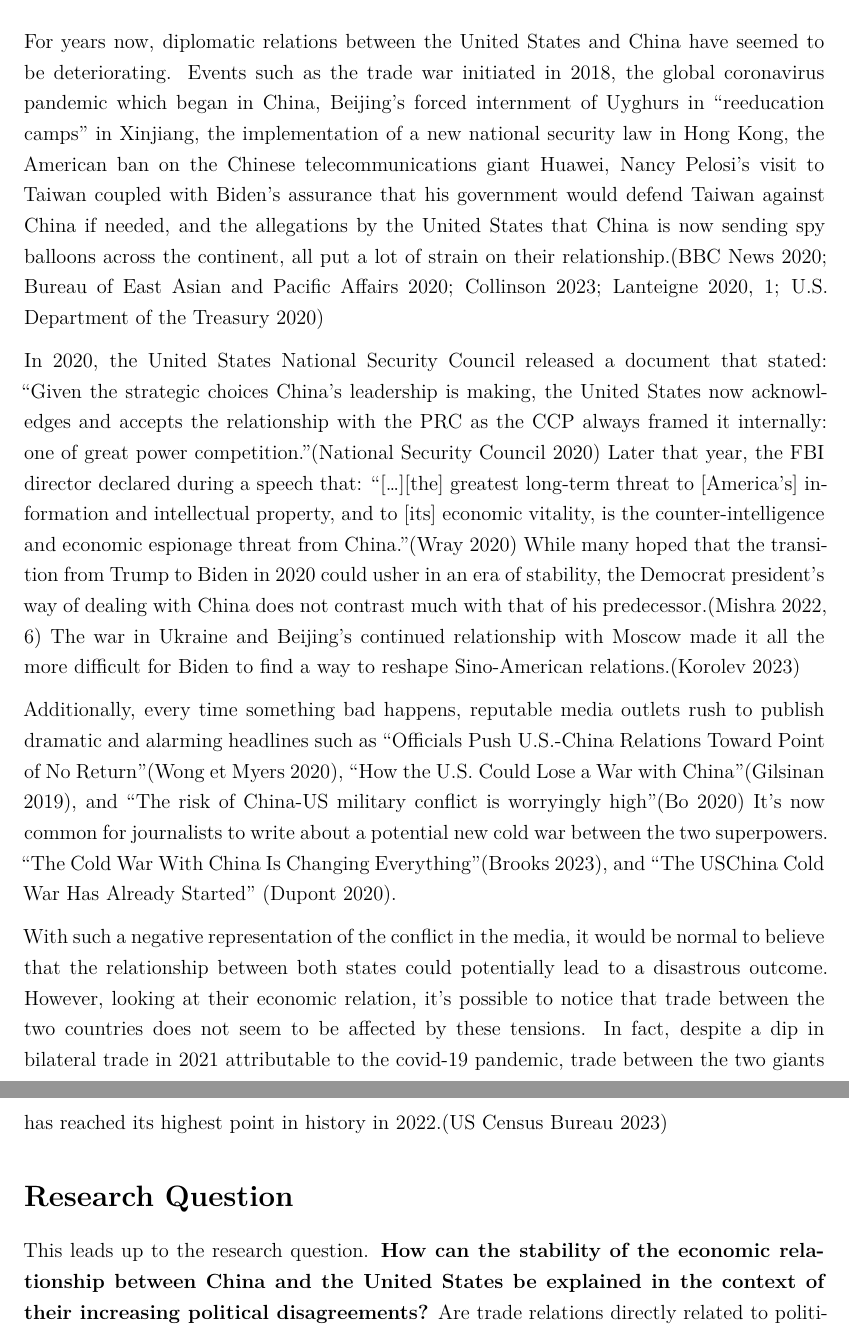
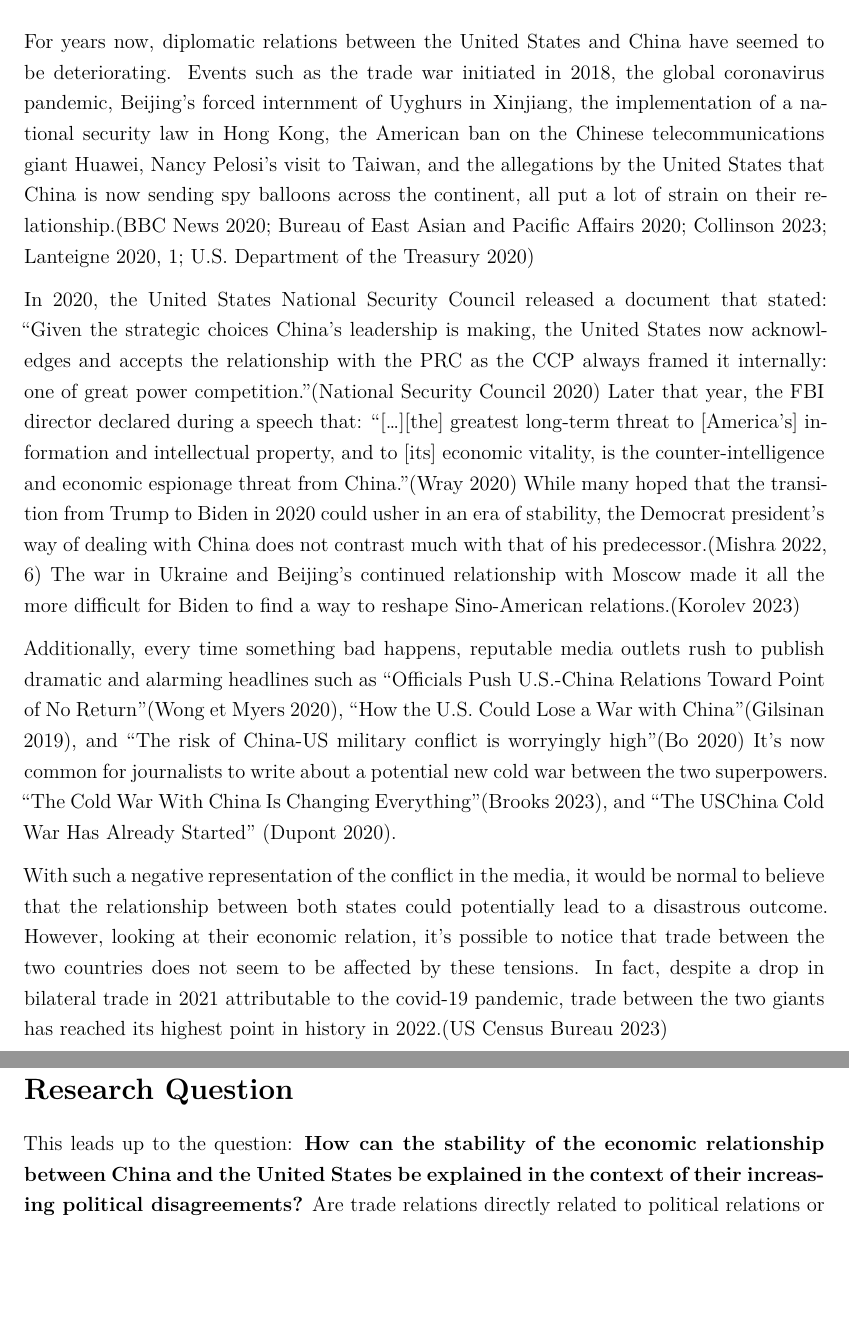
Before and after one commit to LaurenceOMFoisy/projets_academiques, an R Markdown document (H23/seminaireDeDoctorat/rmarkdown/projetRecherche.Rmd): two parts of pages 2 and 3 of 16, joined at a grey line, cut so that both start at the same text, the shorter picture padded with empty space. The pictures show the output file H23/seminaireDeDoctorat/rmarkdown/projetRecherche.pdf that the author committed with the source.

Commit message:
version avancée

```diff
--- a/H23/seminaireDeDoctorat/rmarkdown/projetRecherche.Rmd
+++ b/H23/seminaireDeDoctorat/rmarkdown/projetRecherche.Rmd
@@ -42,7 +42,7 @@ header-includes:
   \end{center}\par
 \end{titlepage}
 # Introduction
-For years now, diplomatic relations between the United States and China have seemed to be deteriorating. Events such as the trade war initiated in 2018, the global coronavirus pandemic which began in China, Beijing’s forced internment of Uyghurs in "reeducation camps" in Xinjiang, the implementation of a new national security law in Hong Kong, the American ban on the Chinese telecommunications giant Huawei, Nancy Pelosi's visit to Taiwan coupled with Biden's assurance that his government would defend Taiwan against China if needed, and the allegations by the United States that China is now sending spy balloons across the continent, all put a lot of strain on their relationship.[@bbcnewsHongKongSecurity2020; @bureauofeastasianandpacificaffairs2020HongKong2020; @collinsonWhyChineseBalloon2023; @lanteigneSpirallingEffectsSinoAmerican2020, p. 1; @u.s.departmentofthetreasuryTreasurySanctionsChinese2020]
+For years now, diplomatic relations between the United States and China have seemed to be deteriorating. Events such as the trade war initiated in 2018, the global coronavirus pandemic, Beijing’s forced internment of Uyghurs in Xinjiang, the implementation of a national security law in Hong Kong, the American ban on the Chinese telecommunications giant Huawei, Nancy Pelosi's visit to Taiwan, and the allegations by the United States that China is now sending spy balloons across the continent, all put a lot of strain on their relationship.[@bbcnewsHongKongSecurity2020; @bureauofeastasianandpacificaffairs2020HongKong2020; @collinsonWhyChineseBalloon2023; @lanteigneSpirallingEffectsSinoAmerican2020, p. 1; @u.s.departmentofthetreasuryTreasurySanctionsChinese2020]
 
 In 2020, the United States National Security Council released a document that stated: "Given the strategic choices China's leadership is making, the United States now acknowledges and accepts the relationship with the PRC as the CCP always framed it internally: one of great power competition."[@nationalsecuritycouncilUnitedStatesStrategic2020] Later that year, the FBI director declared during a speech that: "[…][the] greatest long-term threat to [America's] information and intellectual property, and to [its] economic vitality, is the counter-intelligence and economic espionage threat from China."[@wrayThreatPosedChinese2020] While many hoped that the transition from Trump to Biden in 2020 could usher in an era of stability, the Democrat president's way of dealing with China does not contrast much with that of his predecessor.[@mishraTrumpBidenContinuity2022, p. 6] The war in Ukraine and Beijing's continued relationship with Moscow made it all the more difficult for Biden to find a way to reshape Sino-American relations.[@korolevPutinXiRelationshipChina2023]
 
@@ -51,7 +51,7 @@ Additionally, every time something bad happens, reputable media outlets rush to
 With such a negative representation of the conflict in the media, it would be normal to believe that the relationship between both states could potentially lead to a disastrous outcome. However, looking at their economic relation, it's possible to notice that trade between the two countries does not seem to be affected by these tensions. In fact, despite a drop in bilateral trade in 2021 attributable to the covid-19 pandemic, trade between the two giants has reached its highest point in history in 2022.[@uscensusbureau23]
 
 # Research Question
-This leads up to the research question. **How can the stability of the economic relationship between China and the United States be explained in the context of their increasing political disagreements?** Are trade relations directly related to political relations or are they independent? As Shambaugh wrote, "[their] relationship has been fundamentally troubled for many years and has failed to find extensive common ground to forge a real and enduring partnership."[@shambaughChinaFuture2016, p. 299] However, as Luckhurst argues and as it is possible to observe, "The governments of China and the USA have enhanced their economic cooperation since the GFC, reducing the likelihood of strategic competition leading to conflict."[@luckhurstChinaUSEconomic2016, p. 239]
+This leads up to the question: **How can the stability of the economic relationship between China and the United States be explained in the context of their increasing political disagreements?** Are trade relations directly related to political relations or are they independent? As Shambaugh wrote, "[their] relationship has been fundamentally troubled for many years and has failed to find extensive common ground to forge a real and enduring partnership."[@shambaughChinaFuture2016, p. 299] However, as Luckhurst argues and as it is possible to observe, "The governments of China and the USA have enhanced their economic cooperation since the GFC, reducing the likelihood of strategic competition leading to conflict."[@luckhurstChinaUSEconomic2016, p. 239]
 
 # Literature Review
 While no one argues that it is going exceptionally well between China and the United States, scholars are divided on the issue. This section will review how some of the main approaches of international relations view this situation.
```
Also changed, not shown: H23/seminaireDeDoctorat/rmarkdown/projetRecherche.pdf, H23/seminaireDeDoctorat/rmarkdown/projetRecherche.Rmd (4 more changed lines).
